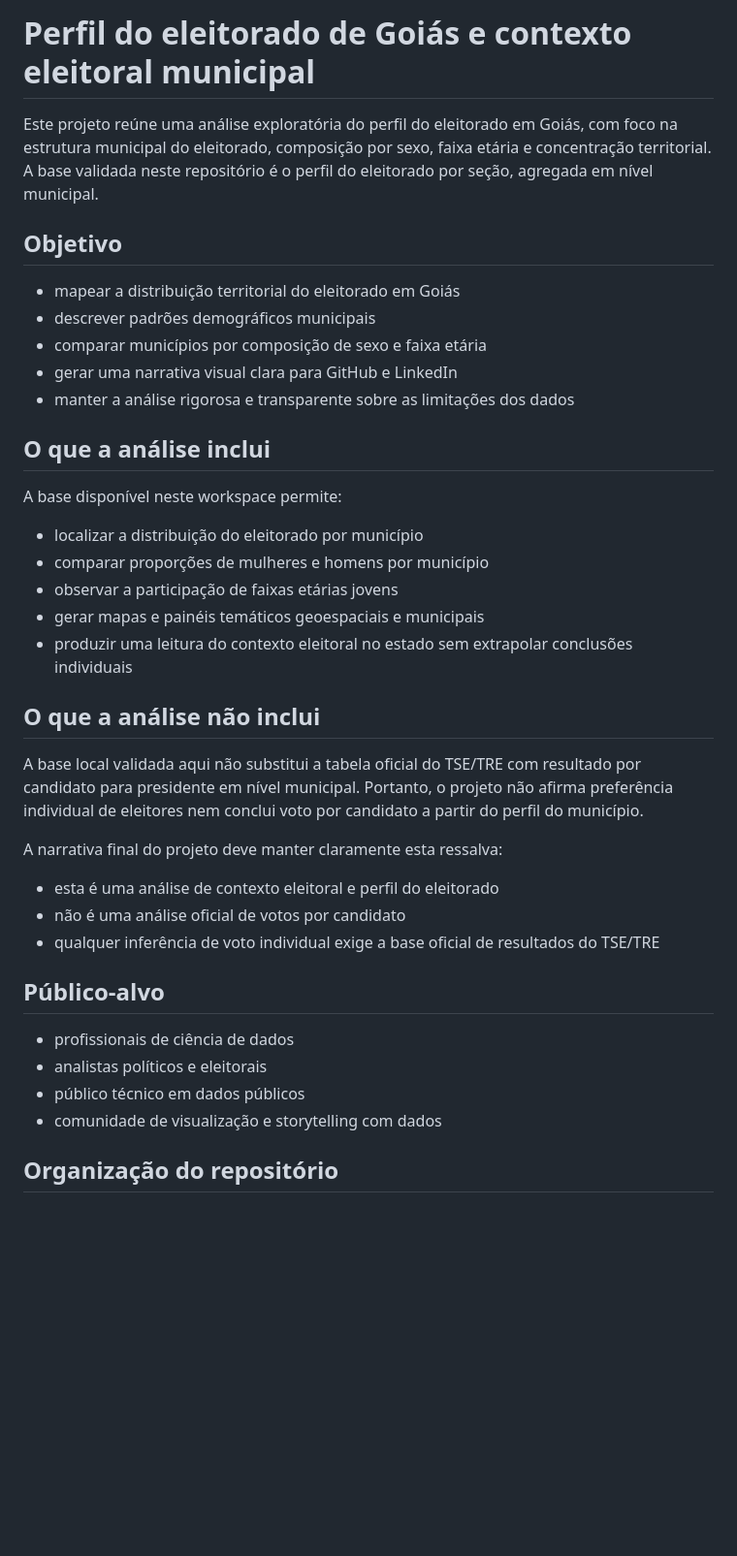
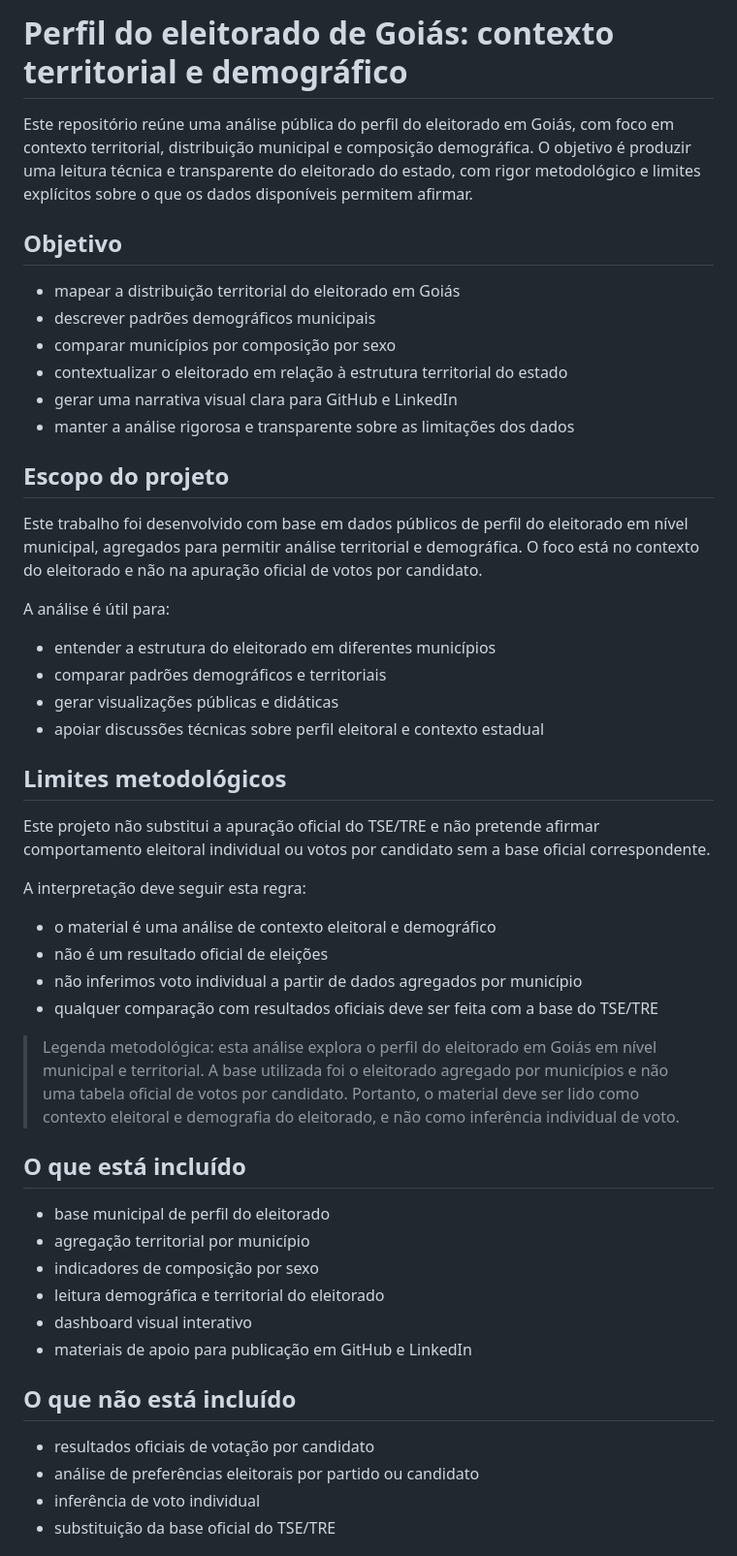
Before and after one commit to JeffAirData/eleicoes-goias-2022-2026, a Markdown page: README.md, the part around one of its changes. Shown at 97% size. Drawn GitHub-style; blank space fills up the shorter version.

```diff
--- a/README.md
+++ b/README.md
@@ -1,40 +1,53 @@
-# Perfil do eleitorado de Goiás e contexto eleitoral municipal
+# Perfil do eleitorado de Goiás: contexto territorial e demográfico
 
-Este projeto reúne uma análise exploratória do perfil do eleitorado em Goiás, com foco na estrutura municipal do eleitorado, composição por sexo, faixa etária e concentração territorial. A base validada neste repositório é o perfil do eleitorado por seção, agregada em nível municipal.
+Este repositório reúne uma análise pública do perfil do eleitorado em Goiás, com foco em contexto territorial, distribuição municipal e composição demográfica. O objetivo é produzir uma leitura técnica e transparente do eleitorado do estado, com rigor metodológico e limites explícitos sobre o que os dados disponíveis permitem afirmar.
 
 ## Objetivo
 
 - mapear a distribuição territorial do eleitorado em Goiás
 - descrever padrões demográficos municipais
-- comparar municípios por composição de sexo e faixa etária
+- comparar municípios por composição por sexo
+- contextualizar o eleitorado em relação à estrutura territorial do estado
 - gerar uma narrativa visual clara para GitHub e LinkedIn
 - manter a análise rigorosa e transparente sobre as limitações dos dados
 
-## O que a análise inclui
+## Escopo do projeto
 
-A base disponível neste workspace permite:
+Este trabalho foi desenvolvido com base em dados públicos de perfil do eleitorado em nível municipal, agregados para permitir análise territorial e demográfica. O foco está no contexto do eleitorado e não na apuração oficial de votos por candidato.
 
-- localizar a distribuição do eleitorado por município
-- comparar proporções de mulheres e homens por município
-- observar a participação de faixas etárias jovens
-- gerar mapas e painéis temáticos geoespaciais e municipais
-- produzir uma leitura do contexto eleitoral no estado sem extrapolar conclusões individuais
+A análise é útil para:
 
-## O que a análise não inclui
+- entender a estrutura do eleitorado em diferentes municípios
+- comparar padrões demográficos e territoriais
+- gerar visualizações públicas e didáticas
+- apoiar discussões técnicas sobre perfil eleitoral e contexto estadual
 
-A base local validada aqui não substitui a tabela oficial do TSE/TRE com resultado por candidato para presidente em nível municipal. Portanto, o projeto não afirma preferência individual de eleitores nem conclui voto por candidato a partir do perfil do município.
+## Limites metodológicos
 
-A narrativa final do projeto deve manter claramente esta ressalva:
+Este projeto não substitui a apuração oficial do TSE/TRE e não pretende afirmar comportamento eleitoral individual ou votos por candidato sem a base oficial correspondente.
 
-- esta é uma análise de contexto eleitoral e perfil do eleitorado
-- não é uma análise oficial de votos por candidato
-- qualquer inferência de voto individual exige a base oficial de resultados do TSE/TRE
+A interpretação deve seguir esta regra:
 
-## Público-alvo
+- o material é uma análise de contexto eleitoral e demográfico
+- não é um resultado oficial de eleições
+- não inferimos voto individual a partir de dados agregados por município
+- qualquer comparação com resultados oficiais deve ser feita com a base do TSE/TRE
 
-- profissionais de ciência de dados
-- analistas políticos e eleitorais
-- público técnico em dados públicos
-- comunidade de visualização e storytelling com dados
+> Legenda metodológica: esta análise explora o perfil do eleitorado em Goiás em nível municipal e territorial. A base utilizada foi o eleitorado agregado por municípios e não uma tabela oficial de votos por candidato. Portanto, o material deve ser lido como contexto eleitoral e demografia do eleitorado, e não como inferência individual de voto.
 
-## Organização do repositório
+## O que está incluído
+
+- base municipal de perfil do eleitorado
+- agregação territorial por município
+- indicadores de composição por sexo
+- leitura demográfica e territorial do eleitorado
+- dashboard visual interativo
+- materiais de apoio para publicação em GitHub e LinkedIn
+
+## O que não está incluído
+
+- resultados oficiais de votação por candidato
+- análise de preferências eleitorais por partido ou candidato
+- inferência de voto individual
+- substituição da base oficial do TSE/TRE
+
```
Also changed, not shown: other parts of README.md (+29 -36 lines).
